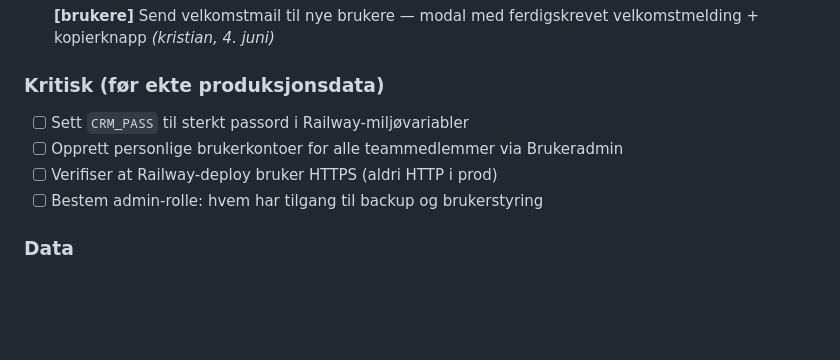
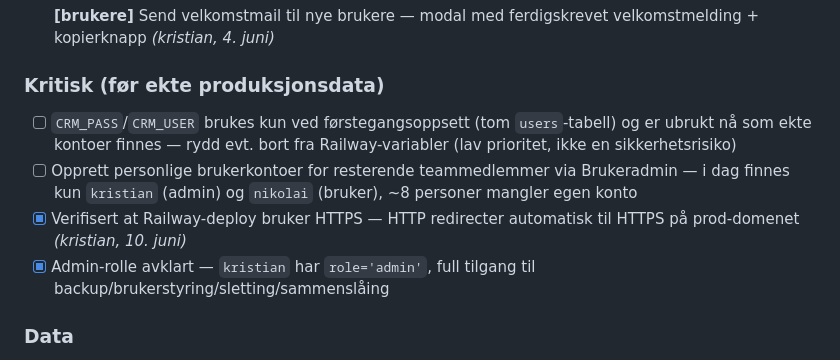
Before and after one commit to bartnes78/oro-crm, a Markdown page: tasks/todo.md, the part around the change. Drawn GitHub-style; blank space fills up the shorter version.

Commit message:
Oppdater status på kritisk-listen før produksjonsdata
HTTPS-redirect og admin-rolle bekreftet OK. CRM_PASS er ubrukt
nå som ekte brukerkontoer finnes. Gjenstår: opprette kontoer
for resterende ~8 teammedlemmer.

Co-Authored-By: Claude Sonnet 4.6 <noreply@anthropic.com>

```diff
--- a/tasks/todo.md
+++ b/tasks/todo.md
@@ -58,10 +58,10 @@
 
 ### Kritisk (før ekte produksjonsdata)
 
-- [ ] Sett `CRM_PASS` til sterkt passord i Railway-miljøvariabler
-- [ ] Opprett personlige brukerkontoer for alle teammedlemmer via Brukeradmin
-- [ ] Verifiser at Railway-deploy bruker HTTPS (aldri HTTP i prod)
-- [ ] Bestem admin-rolle: hvem har tilgang til backup og brukerstyring
+- [ ] `CRM_PASS`/`CRM_USER` brukes kun ved førstegangsoppsett (tom `users`-tabell) og er ubrukt nå som ekte kontoer finnes — rydd evt. bort fra Railway-variabler (lav prioritet, ikke en sikkerhetsrisiko)
+- [ ] Opprett personlige brukerkontoer for resterende teammedlemmer via Brukeradmin — i dag finnes kun `kristian` (admin) og `nikolai` (bruker), ~8 personer mangler egen konto
+- [x] Verifisert at Railway-deploy bruker HTTPS — HTTP redirecter automatisk til HTTPS på prod-domenet *(kristian, 10. juni)*
+- [x] Admin-rolle avklart — `kristian` har `role='admin'`, full tilgang til backup/brukerstyring/sletting/sammenslåing
 
 ### Data
 
```
